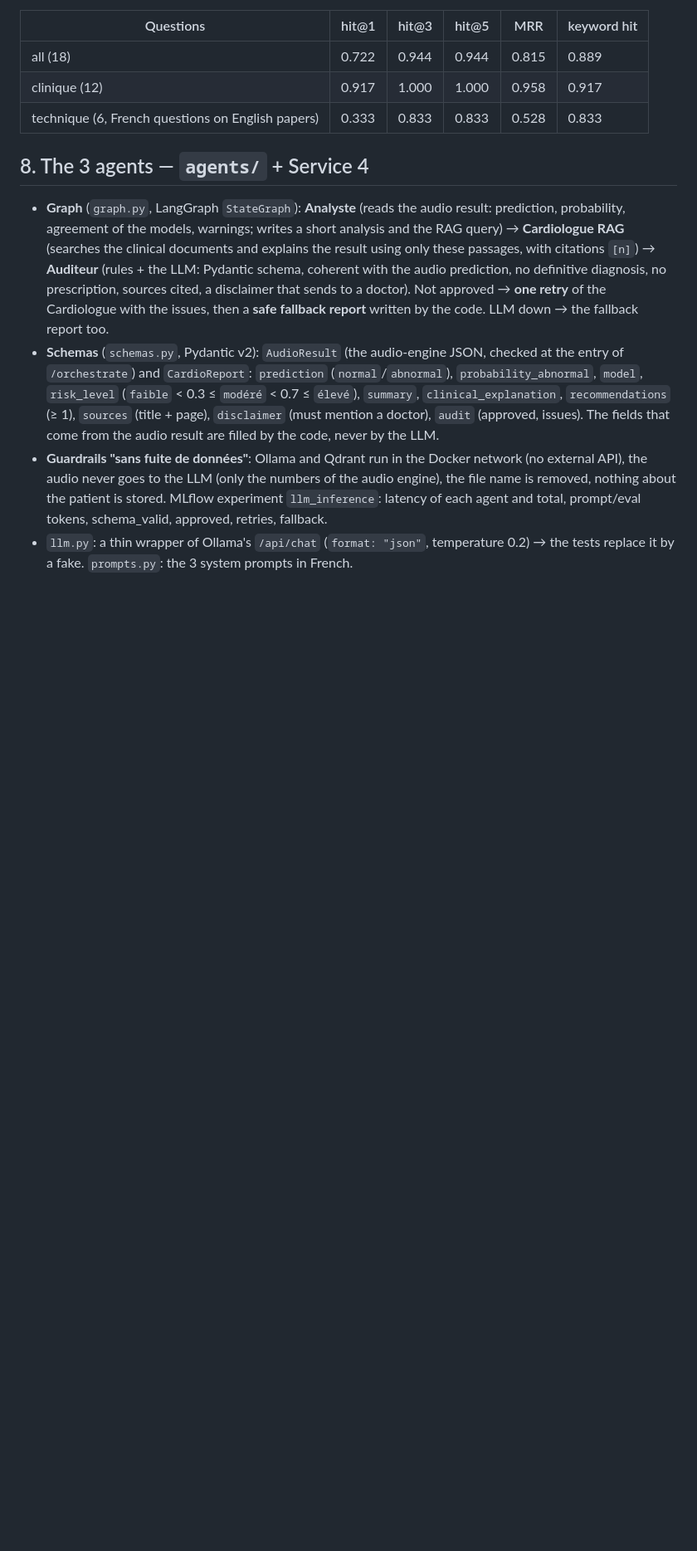
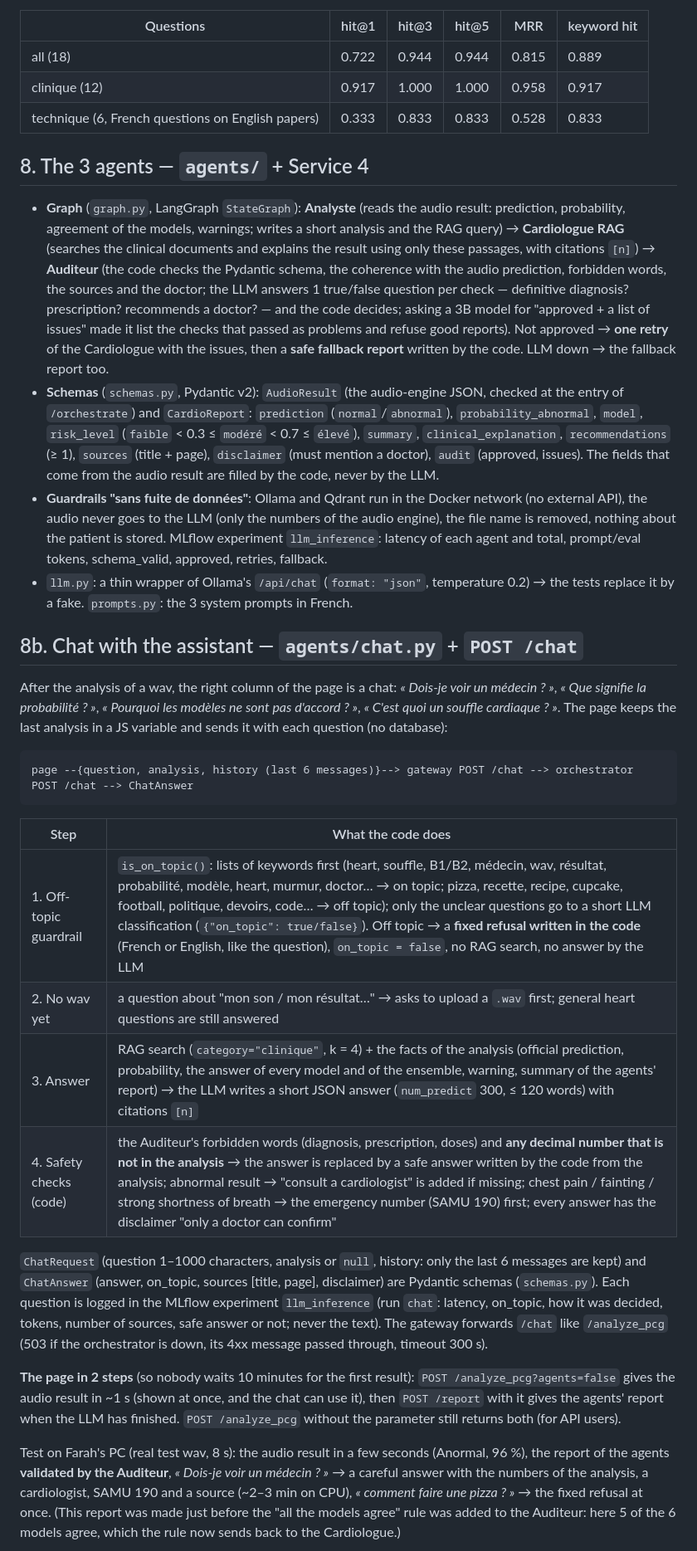
Before and after one commit to Farah-Belghith2710/CardioAgent, a Markdown page: README.md, the part around one of its changes. Shown at 83% size. Rendered like a GitHub page; blank space fills up the shorter version.

```diff
--- a/README.md
+++ b/README.md
@@ -192,8 +193,10 @@ To use it: download the 2 files, unzip the adapter in `llm_finetuning/outputs/ca
 - **Graph** (`graph.py`, LangGraph `StateGraph`): **Analyste** (reads the audio result: prediction, probability,
   agreement of the models, warnings; writes a short analysis and the RAG query) → **Cardiologue RAG** (searches the
   clinical documents and explains the result using only these passages, with citations `[n]`) → **Auditeur**
-  (rules + the LLM: Pydantic schema, coherent with the audio prediction, no definitive diagnosis, no prescription,
-  sources cited, a disclaimer that sends to a doctor). Not approved → **one retry** of the Cardiologue with the issues,
+  (the code checks the Pydantic schema, the coherence with the audio prediction, forbidden words, the sources and
+  the doctor; the LLM answers 1 true/false question per check — definitive diagnosis? prescription? recommends a
+  doctor? — and the code decides; asking a 3B model for "approved + a list of issues" made it list the checks that
+  passed as problems and refuse good reports). Not approved → **one retry** of the Cardiologue with the issues,
   then a **safe fallback report** written by the code. LLM down → the fallback report too.
 - **Schemas** (`schemas.py`, Pydantic v2): `AudioResult` (the audio-engine JSON, checked at the entry of
   `/orchestrate`) and `CardioReport`: `prediction` (`normal`/`abnormal`), `probability_abnormal`, `model`,
@@ -207,3 +210,34 @@ To use it: download the 2 files, unzip the adapter in `llm_finetuning/outputs/ca
 - `llm.py`: a thin wrapper of Ollama's `/api/chat` (`format: "json"`, temperature 0.2) → the tests replace it by a fake.
   `prompts.py`: the 3 system prompts in French.
 
+## 8b. Chat with the assistant — `agents/chat.py` + `POST /chat`
+
+After the analysis of a wav, the right column of the page is a chat: *« Dois-je voir un médecin ? »*, *« Que
+signifie la probabilité ? »*, *« Pourquoi les modèles ne sont pas d'accord ? »*, *« C'est quoi un souffle
+cardiaque ? »*. The page keeps the last analysis in a JS variable and sends it with each question (no database):
+
+    page --{question, analysis, history (last 6 messages)}--> gateway POST /chat --> orchestrator POST /chat --> ChatAnswer
+
+| Step | What the code does |
+|---|---|
+| 1. Off-topic guardrail | `is_on_topic()`: lists of keywords first (heart, souffle, B1/B2, médecin, wav, résultat, probabilité, modèle, heart, murmur, doctor… → on topic; pizza, recette, recipe, cupcake, football, politique, devoirs, code… → off topic); only the unclear questions go to a short LLM classification (`{"on_topic": true/false}`). Off topic → a **fixed refusal written in the code** (French or English, like the question), `on_topic = false`, no RAG search, no answer by the LLM |
+| 2. No wav yet | a question about "mon son / mon résultat…" → asks to upload a `.wav` first; general heart questions are still answered |
+| 3. Answer | RAG search (`category="clinique"`, k = 4) + the facts of the analysis (official prediction, probability, the answer of every model and of the ensemble, warning, summary of the agents' report) → the LLM writes a short JSON answer (`num_predict` 300, ≤ 120 words) with citations `[n]` |
+| 4. Safety checks (code) | the Auditeur's forbidden words (diagnosis, prescription, doses) and **any decimal number that is not in the analysis** → the answer is replaced by a safe answer written by the code from the analysis; abnormal result → "consult a cardiologist" is added if missing; chest pain / fainting / strong shortness of breath → the emergency number (SAMU 190) first; every answer has the disclaimer "only a doctor can confirm" |
+
+`ChatRequest` (question 1–1000 characters, analysis or `null`, history: only the last 6 messages are kept) and
+`ChatAnswer` (answer, on_topic, sources [title, page], disclaimer) are Pydantic schemas (`schemas.py`). Each question
+is logged in the MLflow experiment `llm_inference` (run `chat`: latency, on_topic, how it was decided, tokens, number
+of sources, safe answer or not; never the text). The gateway forwards `/chat` like `/analyze_pcg` (503 if the
+orchestrator is down, its 4xx message passed through, timeout 300 s).
+
+**The page in 2 steps** (so nobody waits 10 minutes for the first result): `POST /analyze_pcg?agents=false` gives the
+audio result in ~1 s (shown at once, and the chat can use it), then `POST /report` with it gives the agents' report
+when the LLM has finished. `POST /analyze_pcg` without the parameter still returns both (for API users).
+
+Test on Farah's PC (real test wav, 8 s): the audio result in a few seconds (Anormal, 96 %), the report of the agents
+**validated by the Auditeur**, *« Dois-je voir un médecin ? »* → a careful answer with the numbers of the analysis,
+a cardiologist, SAMU 190 and a source (~2–3 min on CPU), *« comment faire une pizza ? »* → the fixed refusal at once.
+(This report was made just before the "all the models agree" rule was added to the Auditeur: here 5 of the 6
+models agree, which the rule now sends back to the Cardiologue.)
+
```
Also changed, not shown: other parts of README.md (+14 -6 lines), CHANGES_FOR_FARAH.md (+19 -1 lines), docs/chat_answers.png (added), docs/page_analysis_and_chat.png (added), 3 other files.
